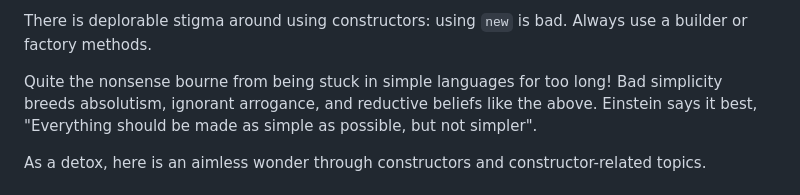
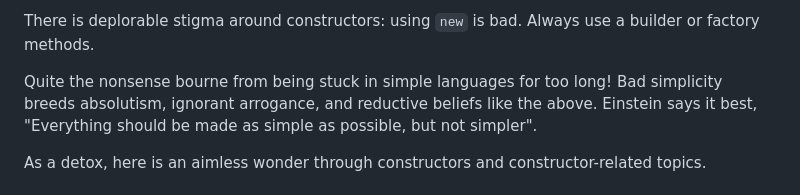
Before and after one commit to hackle/blog-rust, a Markdown page: raw/constructive-code.md, the part around the change. Rendered like a GitHub page.

Commit message:
remove dups

```diff
--- a/raw/constructive-code.md
+++ b/raw/constructive-code.md
@@ -1,4 +1,4 @@
-There is deplorable stigma around using constructors: using `new` is bad. Always use a builder or factory methods.
+There is deplorable stigma around constructors: using `new` is bad. Always use a builder or factory methods.
 
 Quite the nonsense bourne from being stuck in simple languages for too long! Bad simplicity breeds absolutism, ignorant arrogance, and reductive beliefs like the above. Einstein says it best, "Everything should be made as simple as possible, but not simpler".
 
```
